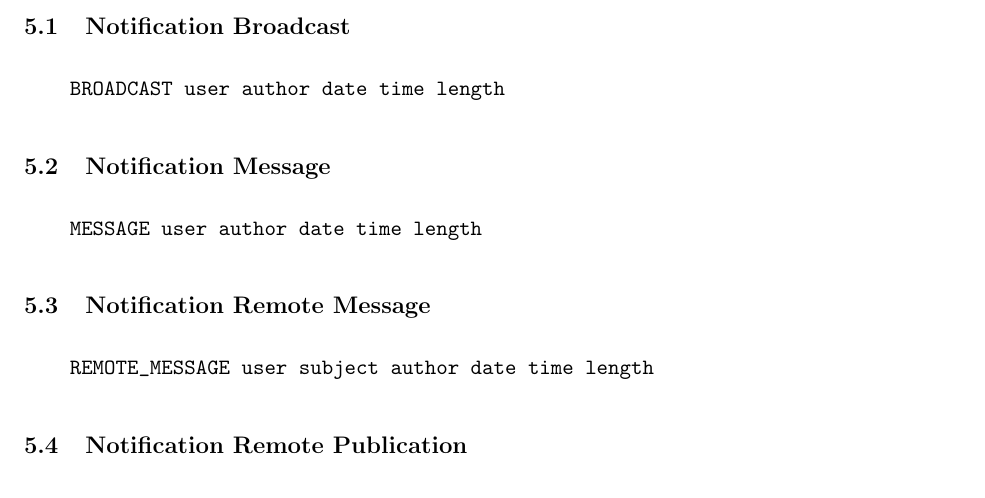
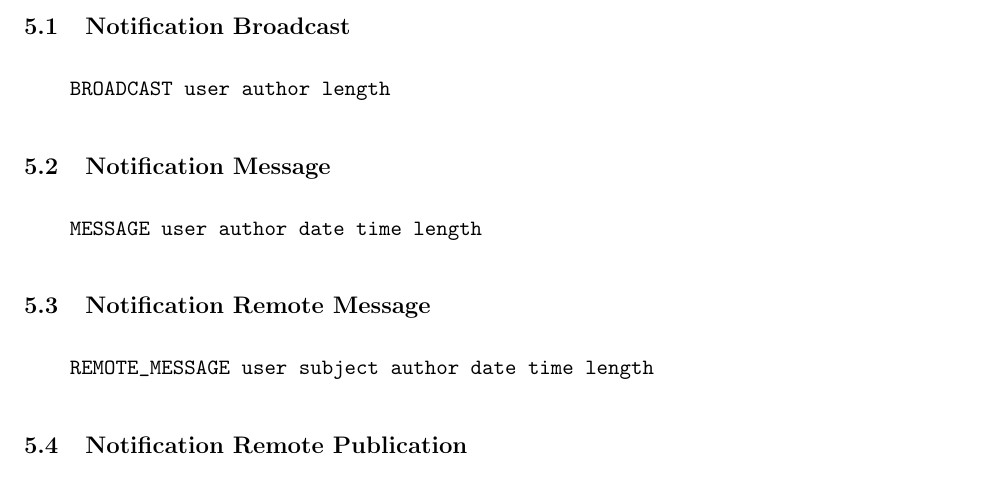
Before and after one commit to DSNP/DSNP, a LaTeX document (dsnp-spec.tex): part of page 19 of 21, cut so that both start at the same text. Compiled offline with pdfLaTeX.

Commit message:
The broadcast notification no longer takes the date. refs #216.

```diff
--- a/dsnp-spec.tex
+++ b/dsnp-spec.tex
@@ -1086,7 +1086,7 @@ result in user experience. Various components require synchronization.
 
 \vspace{10pt}
 \begin{verbatim}
-    BROADCAST user author date time length
+    BROADCAST user author length
 \end{verbatim}
 \vspace{10pt}
 
```
